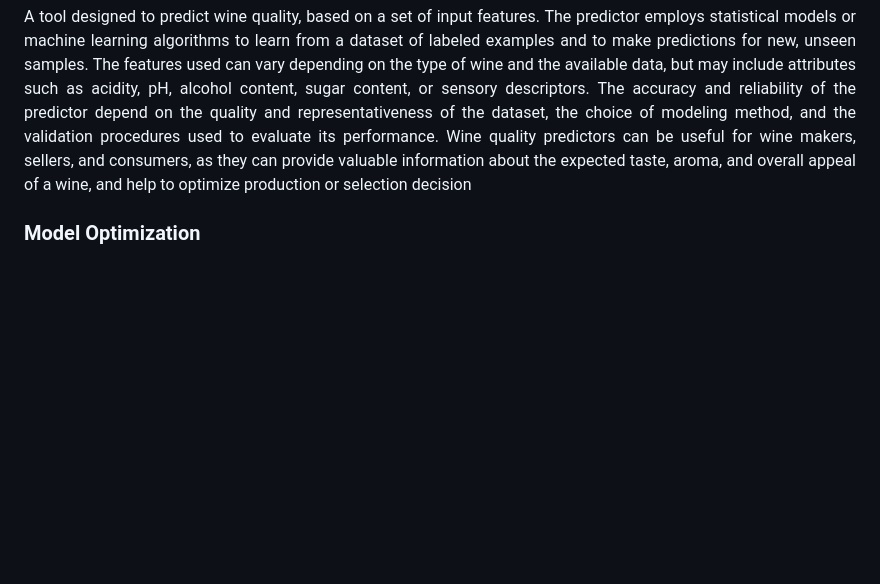
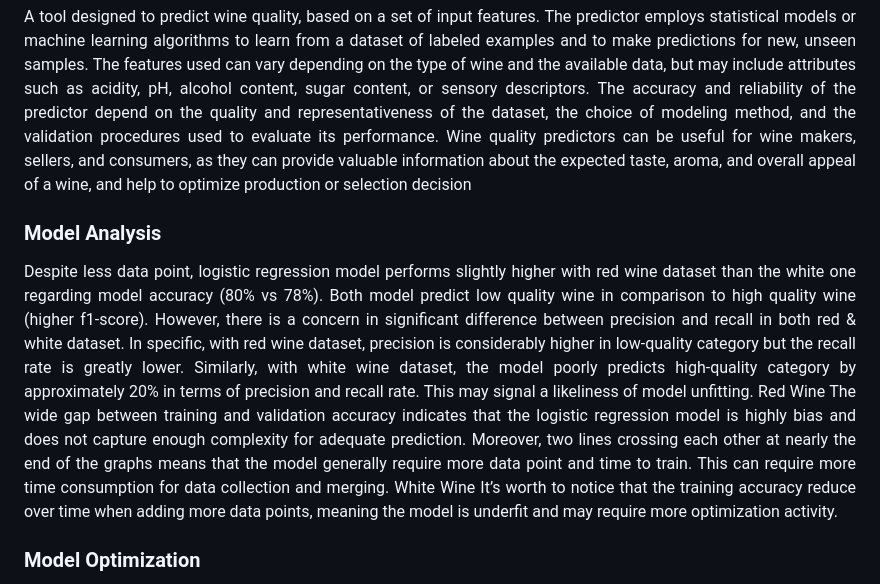
Before and after one commit to theidari/wine_quality, a Markdown page: README.md, the part around the change. Rendered like a GitHub page; blank space fills up the shorter version.

```diff
--- a/README.md
+++ b/README.md
@@ -103,6 +103,14 @@ Following programming languages, software, and libraries were used in this proje
 
 <h3>Wine Quality Predictor</h3>
 <p align="justify">A tool designed to predict wine quality, based on a set of input features. The predictor employs statistical models or machine learning algorithms to learn from a dataset of labeled examples and to make predictions for new, unseen samples. The features used can vary depending on the type of wine and the available data, but may include attributes such as acidity, pH, alcohol content, sugar content, or sensory descriptors. The accuracy and reliability of the predictor depend on the quality and representativeness of the dataset, the choice of modeling method, and the validation procedures used to evaluate its performance. Wine quality predictors can be useful for wine makers, sellers, and consumers, as they can provide valuable information about the expected taste, aroma, and overall appeal of a wine, and help to optimize production or selection decision</p>
+<h3>Model Analysis</h3>
+<p align="justify">Despite less data point, logistic regression model performs slightly higher with red wine dataset than the white one regarding model accuracy (80% vs 78%). Both model predict low quality wine in comparison to high quality wine (higher f1-score). However, there is a concern in significant difference between precision and recall in both red & white dataset. In specific, with red wine dataset, precision is considerably higher in low-quality category but the recall rate is greatly lower. Similarly, with white wine dataset, the model poorly predicts high-quality category by approximately 20% in terms of precision and recall rate. This may signal a likeliness of model unfitting.
+Red Wine
+The wide gap between training and validation accuracy indicates that the logistic regression model is highly bias and does not capture enough complexity for adequate prediction. Moreover, two lines crossing each other at nearly the end of the graphs means that the model generally require more data point and time to train. This can require more time consumption for data collection and merging.
+White Wine
+It’s worth to notice that the training accuracy reduce over time when adding more data points, meaning the model is underfit and may require more optimization activity.
+</p>
+
 <h3>Model Optimization</h3>
 <p align="justify">The machine learning algorithm that ended up performing the best was the support vector machine. To optimize the model, we first utilize feature importance. I decided to drop the bottom 4 features for both red and white wine to boost accuracy, but we were only able to achieve higher accuracy for white wine (from 64% to 79%). Red wine accuracy on the other had decreased somewhat, but is still very accurate. It may be more sensitive to dropping columns due to the dataset size compared to white wine. After optimization, we used a cross validation score learning curve to see if the model isn’t overfitting or underfitting the data. Since we see both the training and validation scores converge in the middle as the number of training examples increases, it indicates that the model is fitting and generalizing well to new data. Now that we know our model is fitting well, it’s time to evaluate the accuracy and performance. The red wine model has an excellent area under curve value of 96, which means it has a 96% chance to be able to distinguish between positive and negative classification. The white wine model performs at an area under curve of 83%. This indicates that both models are performing well.</p>
 <h3>Conclusion</h3>
```
